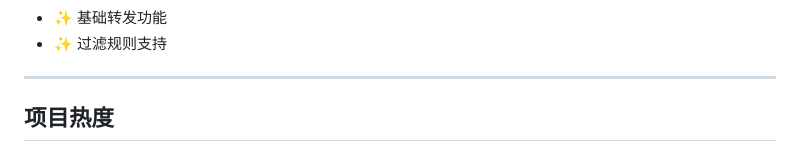
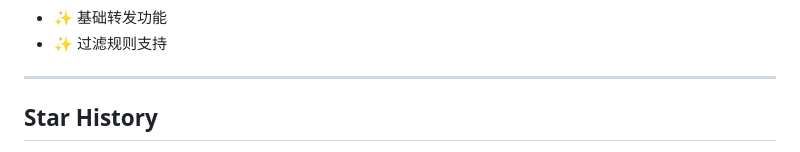
Before and after one commit to ikoude/TG-Push, a Markdown page: README.md, the part around one of its changes. Rendered like a GitHub page.

```diff
--- a/README.md
+++ b/README.md
@@ -419,5 +419,5 @@ npm run check:all
 
 ---
 
-## 项目热度
+## Star History
 
```
Also changed, not shown: other parts of README.md (+7 -1 lines).
